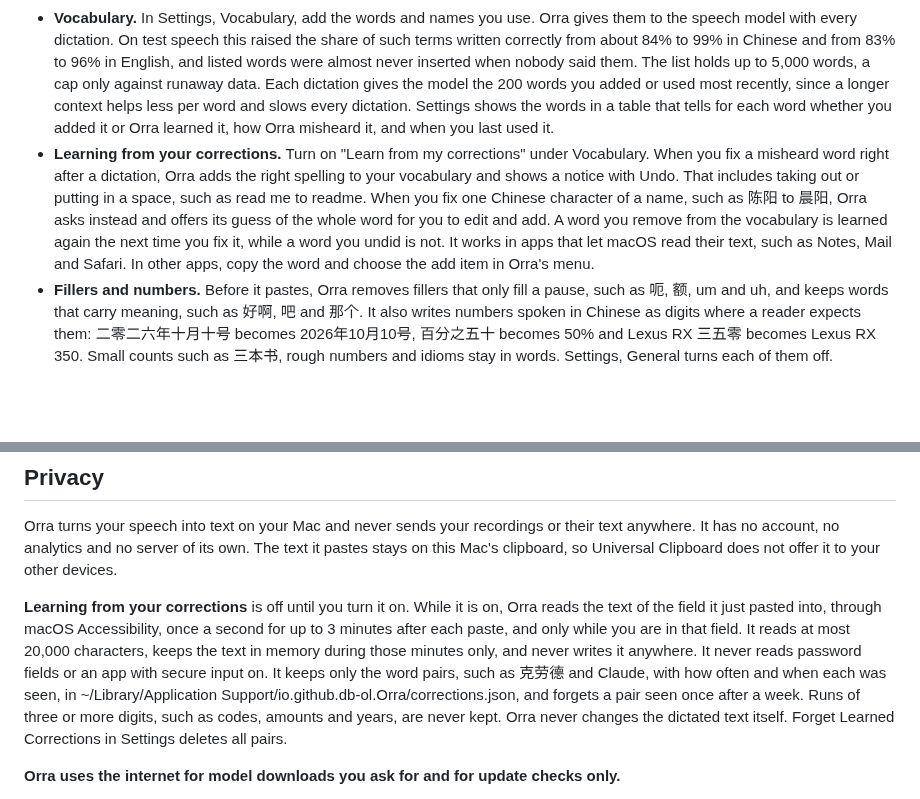
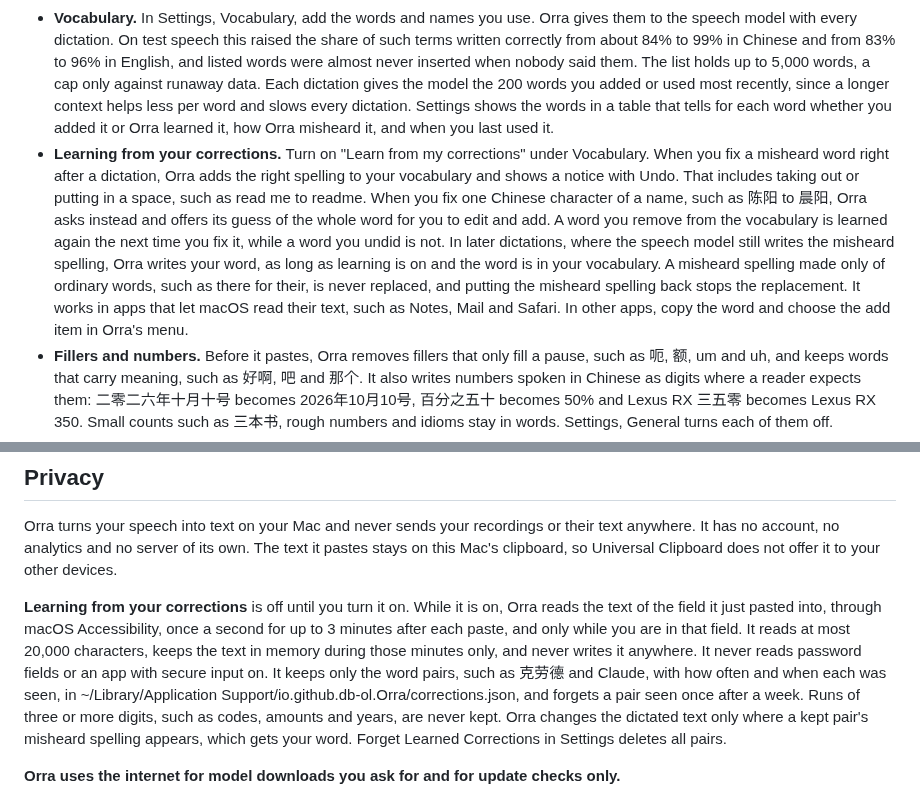
Before and after one commit to db-ol/Orra, a Markdown page: README.md, 2 parts joined by grey strips. Rendered like a GitHub page; blank space fills up the shorter version.

Commit message:
Describe replacing learned words in the README and the manual checklist

```diff
--- a/README.md
+++ b/README.md
@@ -45,7 +45,7 @@ Download [Orra.dmg](https://github.com/db-ol/Orra/releases/latest/download/Orra.
 - **Talk key.** Orra listens for one talk key. In Settings, General, click the talk key field (or Change…) and press the key you want: fn (Globe), or the left or right Control, Option or Command key. Keyboards label these keys differently, so the field shows the Mac name and symbol and, for Option and Command, what a Windows layout keyboard prints there: "⌥ Right Option (Alt)" or "⌘ Right Command (Windows key)". Talk Key in the menu shows the key and opens Settings to change it. A left Control, Option or Command key starts recording only after you hold it alone for a moment, so shortcuts such as Command C keep working. Shift, Caps Lock, letters and other keys that type cannot be the talk key, and the field says why when you press one, and which keys work. If an earlier version had several talk keys on, Orra keeps one: fn first, then right Control, then the other right hand keys, then the left hand ones.
 - **Hands free.** Press the talk key twice quickly, then let go and keep talking. The indicator at the bottom of the screen says which key finishes. Press that key once to paste, or press Escape to cancel. A recording stops after 1 minute. Settings, General turns double press off.
 - **Vocabulary.** In Settings, Vocabulary, add the words and names you use. Orra gives them to the speech model with every dictation. On test speech this raised the share of such terms written correctly from about 84% to 99% in Chinese and from 83% to 96% in English, and listed words were almost never inserted when nobody said them. The list holds up to 5,000 words, a cap only against runaway data. Each dictation gives the model the 200 words you added or used most recently, since a longer context helps less per word and slows every dictation. Settings shows the words in a table that tells for each word whether you added it or Orra learned it, how Orra misheard it, and when you last used it.
-- **Learning from your corrections.** Turn on "Learn from my corrections" under Vocabulary. When you fix a misheard word right after a dictation, Orra adds the right spelling to your vocabulary and shows a notice with Undo. That includes taking out or putting in a space, such as read me to readme. When you fix one Chinese character of a name, such as 陈阳 to 晨阳, Orra asks instead and offers its guess of the whole word for you to edit and add. A word you remove from the vocabulary is learned again the next time you fix it, while a word you undid is not. It works in apps that let macOS read their text, such as Notes, Mail and Safari. In other apps, copy the word and choose the add item in Orra's menu.
+- **Learning from your corrections.** Turn on "Learn from my corrections" under Vocabulary. When you fix a misheard word right after a dictation, Orra adds the right spelling to your vocabulary and shows a notice with Undo. That includes taking out or putting in a space, such as read me to readme. When you fix one Chinese character of a name, such as 陈阳 to 晨阳, Orra asks instead and offers its guess of the whole word for you to edit and add. A word you remove from the vocabulary is learned again the next time you fix it, while a word you undid is not. In later dictations, where the speech model still writes the misheard spelling, Orra writes your word, as long as learning is on and the word is in your vocabulary. A misheard spelling made only of ordinary words, such as there for their, is never replaced, and putting the misheard spelling back stops the replacement. It works in apps that let macOS read their text, such as Notes, Mail and Safari. In other apps, copy the word and choose the add item in Orra's menu.
 - **Fillers and numbers.** Before it pastes, Orra removes fillers that only fill a pause, such as 呃, 额, um and uh, and keeps words that carry meaning, such as 好啊, 吧 and 那个. It also writes numbers spoken in Chinese as digits where a reader expects them: 二零二六年十月十号 becomes 2026年10月10号, 百分之五十 becomes 50% and Lexus RX 三五零 becomes Lexus RX 350. Small counts such as 三本书, rough numbers and idioms stay in words. Settings, General turns each of them off.
 - **Cleanup with a local model.** Off until you turn on "Clean up with a local model" in Settings, General. Orra then asks to download a 3.05 GB model, Qwen3.5 4B, and runs it on your Mac after the filler and number rules. It removes fillers the rules leave, such as 那个 and 就是说 used as fillers, and applies spoken self corrections, such as 三点，哦不对，四点 or "Monday, I mean Tuesday". It needs about 4 GB of memory while it is on. On an M5 Pro it added 0.6 to 1 second to a short dictation and 3 to 6 seconds to one of 400 Chinese characters, and slower Macs take longer. Dictations longer than 400 characters are pasted without cleanup. Orra holds back a cleanup that looks like an answer or a carried out request, or that adds words or numbers, and pastes the text without it, as it does when the model takes too long. These checks are heuristics, so a cleanup can still change what you meant. Paste Original Text in Orra's menu then brings back the text from before the cleanup. On hand written test dictations, 156 of 178 cleanups matched the expected text exactly, and on 70 dictations that ask the model to do something, none was carried out.
 - **Microphone.** Orra records from the system's default input unless you choose another under Microphone. With the lid of a MacBook closed, its own microphone is off, so choose another one, such as a webcam's.
@@ -58,7 +58,7 @@ Download [Orra.dmg](https://github.com/db-ol/Orra/releases/latest/download/Orra.
 
 Orra turns your speech into text on your Mac and never sends your recordings or their text anywhere. It has no account, no analytics and no server of its own. The text it pastes stays on this Mac's clipboard, so Universal Clipboard does not offer it to your other devices.
 
-**Learning from your corrections** is off until you turn it on. While it is on, Orra reads the text of the field it just pasted into, through macOS Accessibility, once a second for up to 3 minutes after each paste, and only while you are in that field. It reads at most 20,000 characters, keeps the text in memory during those minutes only, and never writes it anywhere. It never reads password fields or an app with secure input on. It keeps only the word pairs, such as 克劳德 and Claude, with how often and when each was seen, in ~/Library/Application Support/io.github.db-ol.Orra/corrections.json, and forgets a pair seen once after a week. Runs of three or more digits, such as codes, amounts and years, are never kept. Orra never changes the dictated text itself. Forget Learned Corrections in Settings deletes all pairs.
+**Learning from your corrections** is off until you turn it on. While it is on, Orra reads the text of the field it just pasted into, through macOS Accessibility, once a second for up to 3 minutes after each paste, and only while you are in that field. It reads at most 20,000 characters, keeps the text in memory during those minutes only, and never writes it anywhere. It never reads password fields or an app with secure input on. It keeps only the word pairs, such as 克劳德 and Claude, with how often and when each was seen, in ~/Library/Application Support/io.github.db-ol.Orra/corrections.json, and forgets a pair seen once after a week. Runs of three or more digits, such as codes, amounts and years, are never kept. Orra changes the dictated text only where a kept pair's misheard spelling appears, which gets your word. Forget Learned Corrections in Settings deletes all pairs.
 
 **Orra uses the internet for model downloads you ask for and for update checks only.**
 
```
Also changed, not shown: README.zh-CN.md (+2 -2 lines), docs/manual-testing.md (+32 -1 lines).
